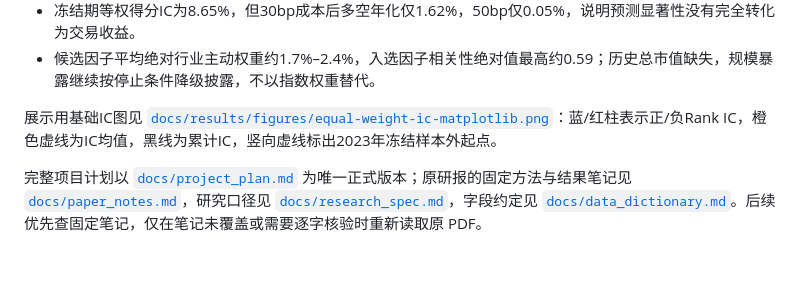
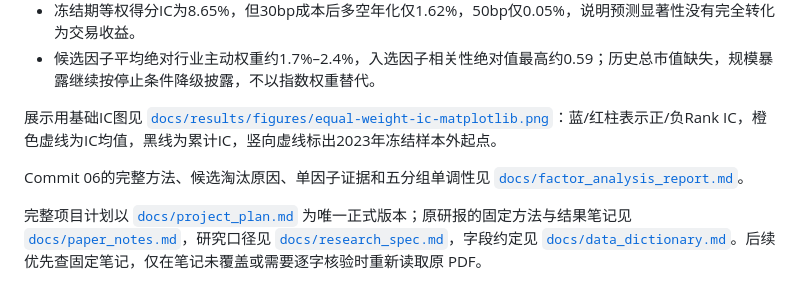
Before and after one commit to yeyeyuan23/factor-research, a Markdown page: README.md, the part around the change. Rendered like a GitHub page; blank space fills up the shorter version.

Commit message:
docs(factors): add commit 06 analysis report

```diff
--- a/README.md
+++ b/README.md
@@ -47,6 +47,8 @@
 - 候选因子平均绝对行业主动权重约1.7%–2.4%，入选因子相关性绝对值最高约0.59；历史总市值缺失，规模暴露继续按停止条件降级披露，不以指数权重替代。
 
 展示用基础IC图见 [`docs/results/figures/equal-weight-ic-matplotlib.png`](docs/results/figures/equal-weight-ic-matplotlib.png)：蓝/红柱表示正/负Rank IC，橙色虚线为IC均值，黑线为累计IC，竖向虚线标出2023年冻结样本外起点。
+
+Commit 06的完整方法、候选淘汰原因、单因子证据和五分组单调性见 [`docs/factor_analysis_report.md`](docs/factor_analysis_report.md)。
 
 
 完整项目计划以 [`docs/project_plan.md`](docs/project_plan.md) 为唯一正式版本；原研报的固定方法与结果笔记见 [`docs/paper_notes.md`](docs/paper_notes.md)，研究口径见 [`docs/research_spec.md`](docs/research_spec.md)，字段约定见 [`docs/data_dictionary.md`](docs/data_dictionary.md)。后续优先查固定笔记，仅在笔记未覆盖或需要逐字核验时重新读取原 PDF。
```
Also changed, not shown: docs/factor_analysis_report.md (added, +79 -0 lines), docs/runbook.md (+1 -1 lines), docs/results/figures/equal-weight-quantiles-30bp.png (added), 1 other file.
